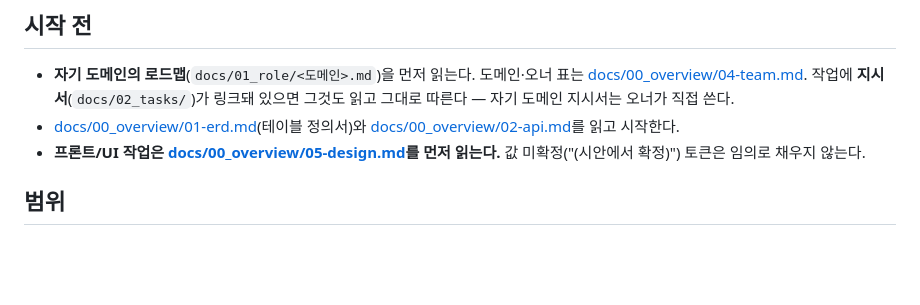
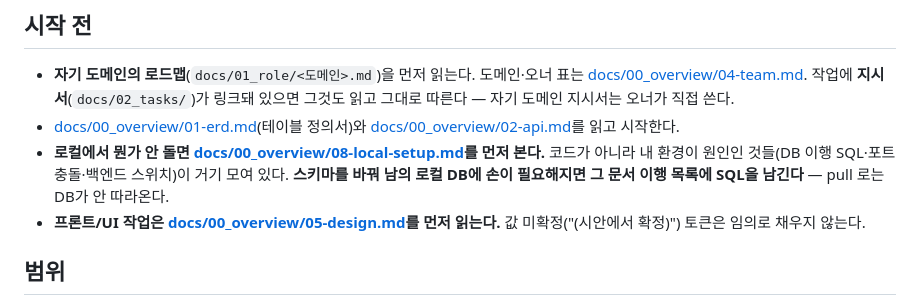
Before and after one commit to Seuk-Team/Arda, a Markdown page: CLAUDE.md, the part around the change. Drawn GitHub-style; blank space fills up the shorter version.

```diff
--- a/CLAUDE.md
+++ b/CLAUDE.md
@@ -6,6 +6,7 @@
 
 - **자기 도메인의 로드맵**(`docs/01_role/<도메인>.md`)을 먼저 읽는다. 도메인·오너 표는 [docs/00_overview/04-team.md](docs/00_overview/04-team.md). 작업에 **지시서**(`docs/02_tasks/`)가 링크돼 있으면 그것도 읽고 그대로 따른다 — 자기 도메인 지시서는 오너가 직접 쓴다.
 - [docs/00_overview/01-erd.md](docs/00_overview/01-erd.md)(테이블 정의서)와 [docs/00_overview/02-api.md](docs/00_overview/02-api.md)를 읽고 시작한다.
+- **로컬에서 뭔가 안 돌면 [docs/00_overview/08-local-setup.md](docs/00_overview/08-local-setup.md)를 먼저 본다.** 코드가 아니라 내 환경이 원인인 것들(DB 이행 SQL·포트 충돌·백엔드 스위치)이 거기 모여 있다. **스키마를 바꿔 남의 로컬 DB에 손이 필요해지면 그 문서 이행 목록에 SQL을 남긴다** — pull 로는 DB가 안 따라온다.
 - **프론트/UI 작업은 [docs/00_overview/05-design.md](docs/00_overview/05-design.md)를 먼저 읽는다.** 값 미확정("(시안에서 확정)") 토큰은 임의로 채우지 않는다.
 
 ## 범위
```
Also changed, not shown: docs/00_overview/08-local-setup.md (added, +70 -0 lines).
